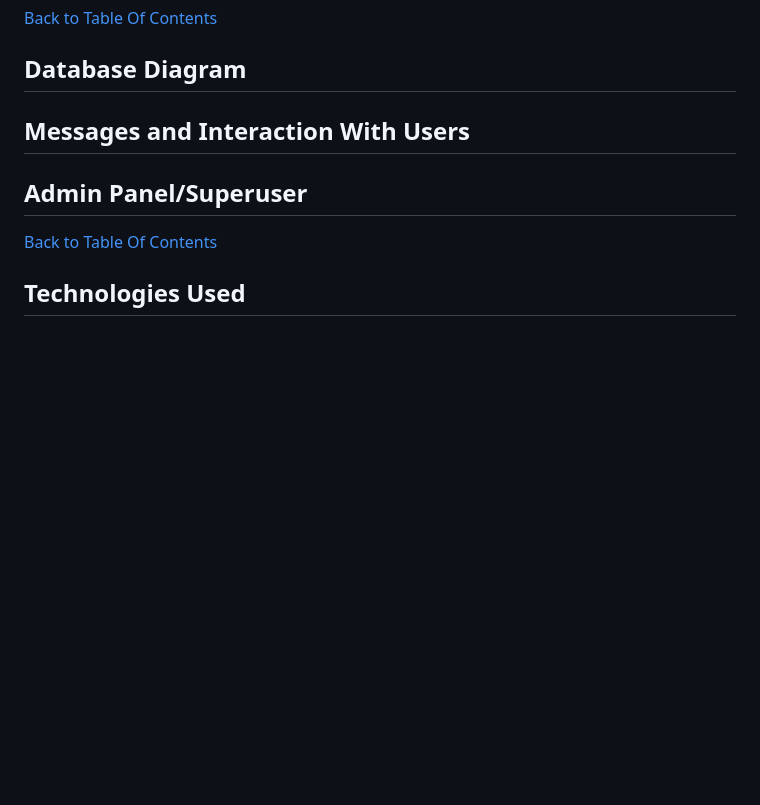
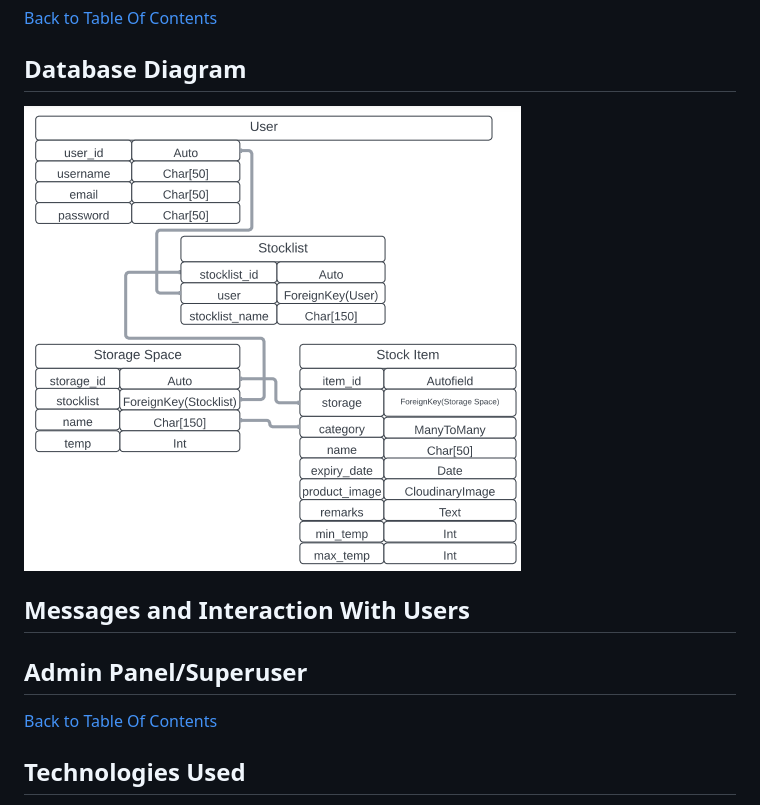
Before and after one commit to WojtekKamilowski/CI_PP4_MPN, a Markdown page: README.md, the part around the change printed below. GitHub-like rendering; pictures changed too: docs/database-diagram.png (added); blank space fills up the shorter version.

Commit message:
Add database diagram to README

```diff
--- a/README.md
+++ b/README.md
@@ -98,6 +98,8 @@ As an Admin I want to:
 
 ## Database Diagram
 
+![Database Diagram](./docs/database-diagram.png)
+
 ## Messages and Interaction With Users
 
 
```
Also changed, not shown: other parts of README.md (+1 -0 lines).
